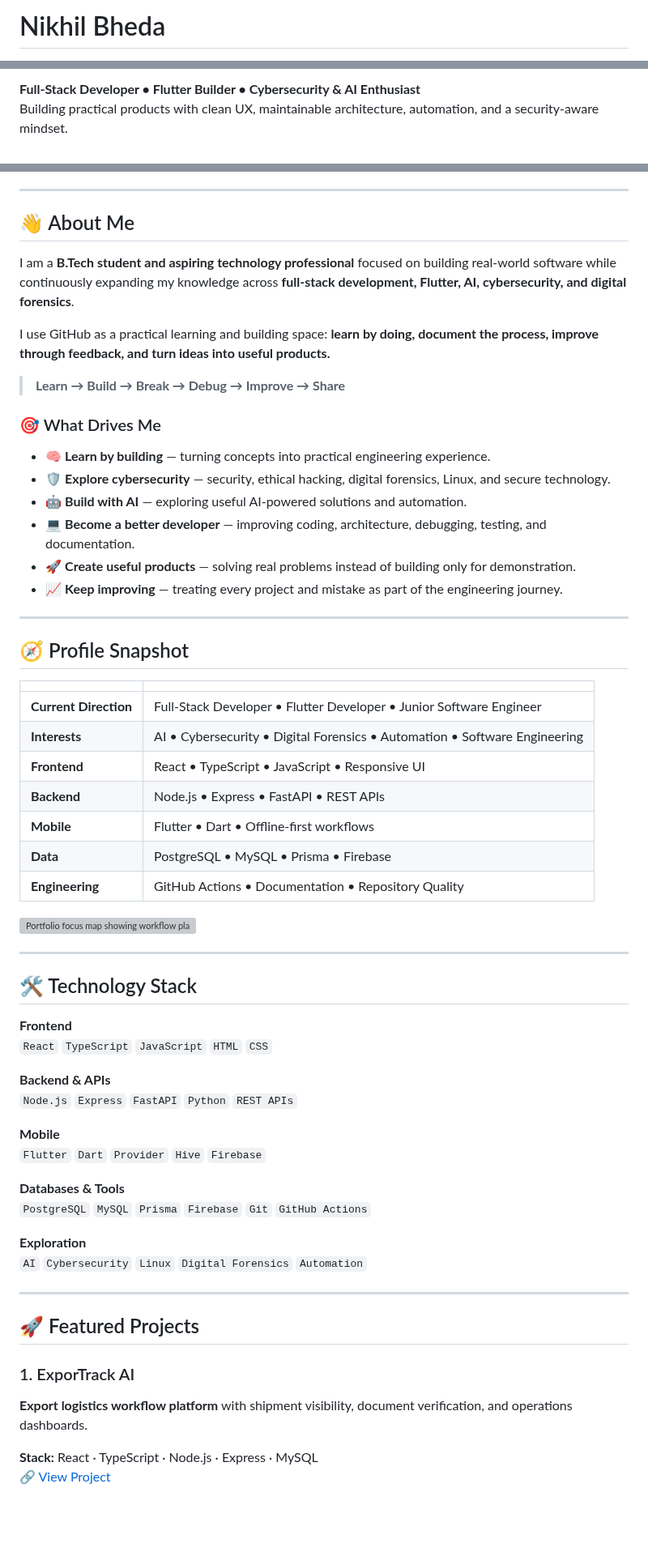
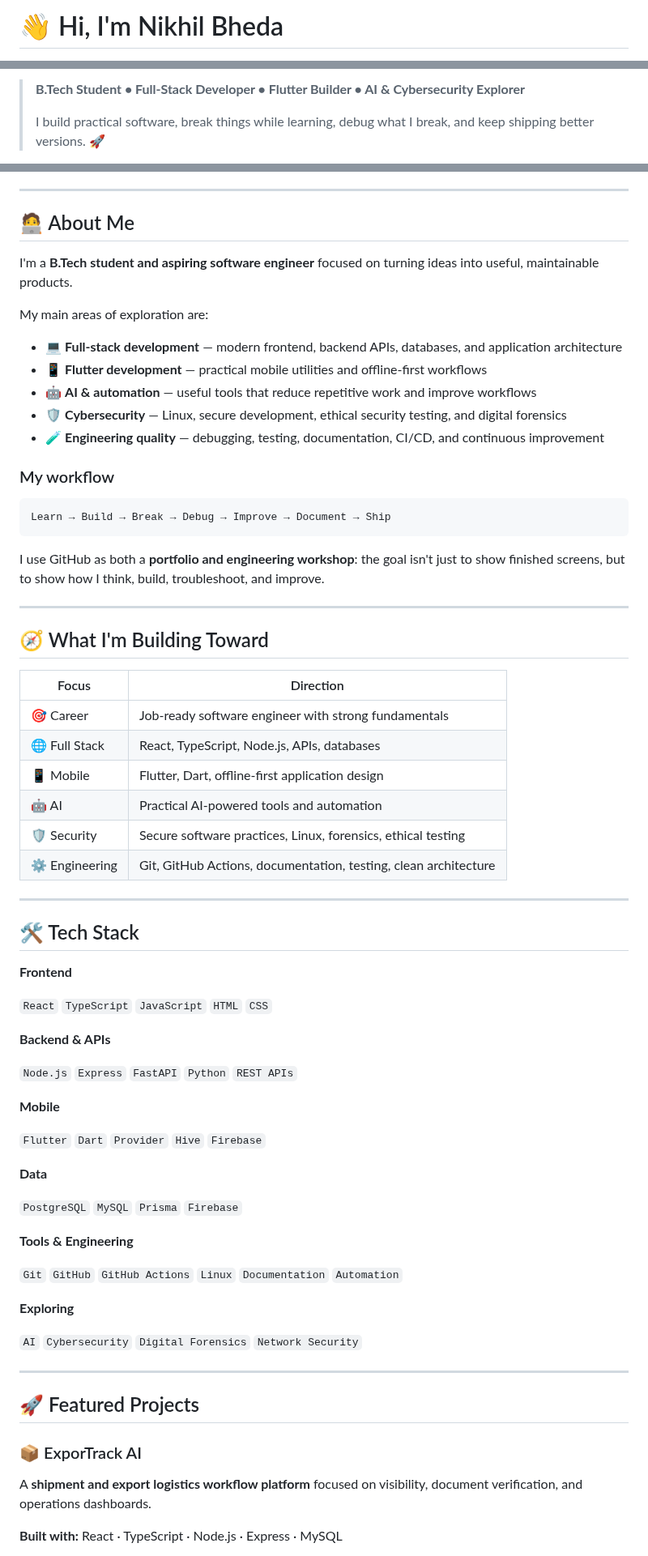
Before and after one commit to bhedanikhilkumar-code/bhedanikhilkumar-code, a Markdown page: README.md, 3 parts joined by grey strips. Shown at 81% size. Rendered like a GitHub page; blank space fills up the shorter version; grey boxes are pictures that could not be loaded.

````diff
--- a/README.md
+++ b/README.md
@@ -1,2 +1,2 @@
-# Nikhil Bheda
+# 👋 Hi, I'm Nikhil Bheda
 
@@ -8,4 +6,5 @@
 
-**Full-Stack Developer • Flutter Builder • Cybersecurity & AI Enthusiast**
-Building practical products with clean UX, maintainable architecture, automation, and a security-aware mindset.
+> **B.Tech Student • Full-Stack Developer • Flutter Builder • AI & Cybersecurity Explorer**
+>
+> I build practical software, break things while learning, debug what I break, and keep shipping better versions. 🚀
 
@@ -13,66 +17,74 @@ Building practical products with clean UX, maintainable architecture, automation
 
 ---
 
-## 👋 About Me
+## 🧑‍💻 About Me
 
-I am a **B.Tech student and aspiring technology professional** focused on building real-world software while continuously expanding my knowledge across **full-stack development, Flutter, AI, cybersecurity, and digital forensics**.
+I'm a **B.Tech student and aspiring software engineer** focused on turning ideas into useful, maintainable products.
 
-I use GitHub as a practical learning and building space: **learn by doing, document the process, improve through feedback, and turn ideas into useful products.**
+My main areas of exploration are:
 
-> **Learn → Build → Break → Debug → Improve → Share**
+- 💻 **Full-stack development** — modern frontend, backend APIs, databases, and application architecture
+- 📱 **Flutter development** — practical mobile utilities and offline-first workflows
+- 🤖 **AI & automation** — useful tools that reduce repetitive work and improve workflows
+- 🛡️ **Cybersecurity** — Linux, secure development, ethical security testing, and digital forensics
+- 🧪 **Engineering quality** — debugging, testing, documentation, CI/CD, and continuous improvement
 
-### 🎯 What Drives Me
+### My workflow
 
-- 🧠 **Learn by building** — turning concepts into practical engineering experience.
-- 🛡️ **Explore cybersecurity** — security, ethical hacking, digital forensics, Linux, and secure technology.
-- 🤖 **Build with AI** — exploring useful AI-powered solutions and automation.
-- 💻 **Become a better developer** — improving coding, architecture, debugging, testing, and documentation.
-- 🚀 **Create useful products** — solving real problems instead of building only for demonstration.
-- 📈 **Keep improving** — treating every project and mistake as part of the engineering journey.
+```text
+Learn → Build → Break → Debug → Improve → Document → Ship
+```
+
+I use GitHub as both a **portfolio and engineering workshop**: the goal isn't just to show finished screens, but to show how I think, build, troubleshoot, and improve.
 
 ---
 
-## 🧭 Profile Snapshot
+## 🧭 What I'm Building Toward
 
-| | |
+| Focus | Direction |
 | --- | --- |
-| **Current Direction** | Full-Stack Developer • Flutter Developer • Junior Software Engineer |
-| **Interests** | AI • Cybersecurity • Digital Forensics • Automation • Software Engineering |
-| **Frontend** | React • TypeScript • JavaScript • Responsive UI |
-| **Backend** | Node.js • Express • FastAPI • REST APIs |
-| **Mobile** | Flutter • Dart • Offline-first workflows |
-| **Data** | PostgreSQL • MySQL • Prisma • Firebase |
-| **Engineering** | GitHub Actions • Documentation • Repository Quality |
-
-![Portfolio focus map showing workflow platforms, Flutter apps, automation systems, and developer tools](assets/portfolio-map.svg)
+| 🎯 Career | Job-ready software engineer with strong fundamentals |
+| 🌐 Full Stack | React, TypeScript, Node.js, APIs, databases |
+| 📱 Mobile | Flutter, Dart, offline-first application design |
+| 🤖 AI | Practical AI-powered tools and automation |
+| 🛡️ Security | Secure software practices, Linux, forensics, ethical testing |
+| ⚙️ Engineering | Git, GitHub Actions, documentation, testing, clean architecture |
 
 ---
 
-## 🛠️ Technology Stack
+## 🛠️ Tech Stack
 
 **Frontend**
+
 `React` `TypeScript` `JavaScript` `HTML` `CSS`
 
 **Backend & APIs**
+
 `Node.js` `Express` `FastAPI` `Python` `REST APIs`
 
 **Mobile**
+
 `Flutter` `Dart` `Provider` `Hive` `Firebase`
 
-**Databases & Tools**
-`PostgreSQL` `MySQL` `Prisma` `Firebase` `Git` `GitHub Actions`
+**Data**
 
-**Exploration**
-`AI` `Cybersecurity` `Linux` `Digital Forensics` `Automation`
+`PostgreSQL` `MySQL` `Prisma` `Firebase`
+
+**Tools & Engineering**
+
+`Git` `GitHub` `GitHub Actions` `Linux` `Documentation` `Automation`
+
+**Exploring**
+
+`AI` `Cybersecurity` `Digital Forensics` `Network Security`
 
 ---
 
 ## 🚀 Featured Projects
 
-### 1. ExporTrack AI
+### 📦 ExporTrack AI
 
-**Export logistics workflow platform** with shipment visibility, document verification, and operations dashboards.
+A **shipment and export logistics workflow platform** focused on visibility, document verification, and operations dashboards.
 
-**Stack:** React · TypeScript · Node.js · Express · MySQL
-🔗 [View Project](https://github.com/bhedanikhilkumar-code/ExporTrack-AI)
+**Built with:** React · TypeScript · Node.js · Express · MySQL
 
````
Also changed, not shown: other parts of README.md (+68 -52 lines).
